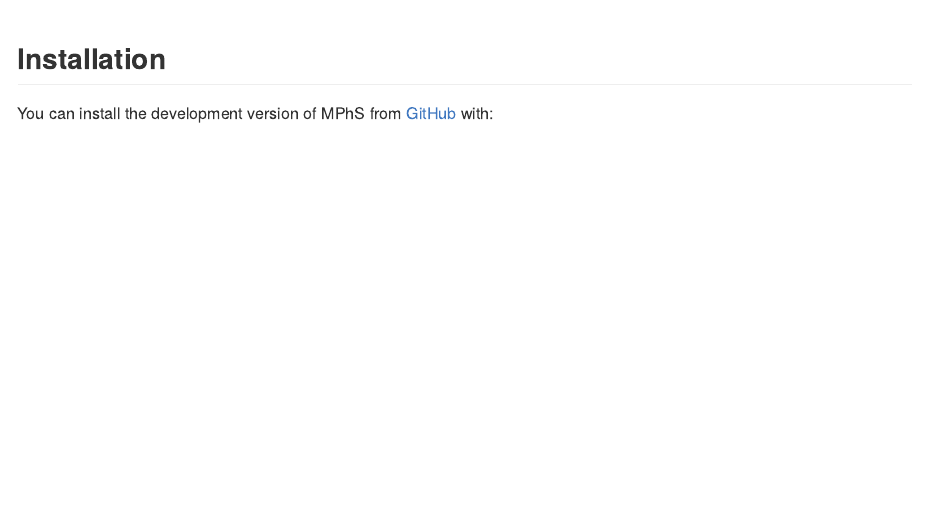
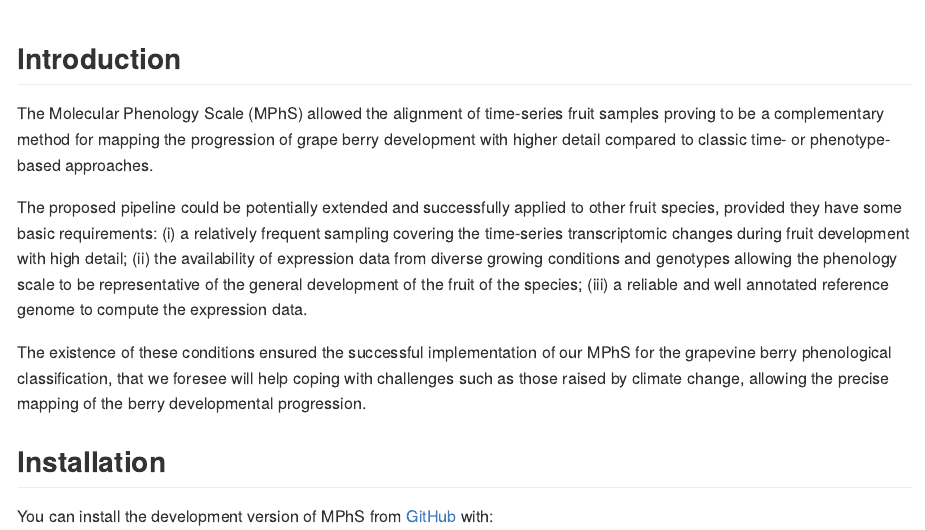
Before and after one commit to sndmrc/MPhS, an R Markdown document (README.Rmd): the page in a window 1100 px wide, from 250 px down. The pictures show the output file README.md that the author committed with the source, drawn offline in the style of GitHub.

Commit message:
Readme file updated

```diff
--- a/README.Rmd
+++ b/README.Rmd
@@ -31,6 +31,18 @@ knitr::opts_chunk$set(
     </td>
   </tr>
 </table>
+
+
+## Introduction
+
+The Molecular Phenology Scale (MPhS) allowed the alignment of time-series fruit samples proving to be a complementary method for mapping the progression of grape berry development with higher detail compared to classic time- or phenotype-based approaches.
+
+The proposed pipeline could be potentially extended and successfully applied to other fruit species, provided they have some basic requirements:
+(i) a relatively frequent sampling covering the time-series transcriptomic changes during fruit development with high detail;
+(ii) the availability of expression data from diverse growing conditions and genotypes allowing the phenology scale to be representative of the general development of the fruit of the species;
+(iii) a reliable and well annotated reference genome to compute the expression data.
+
+The existence of these conditions ensured the successful implementation of our MPhS for the grapevine berry phenological classification, that we foresee will help coping with challenges such as those raised by climate change, allowing the precise mapping of the berry developmental progression.
 
 
 ## Installation
```
Also changed, not shown: README.md.
